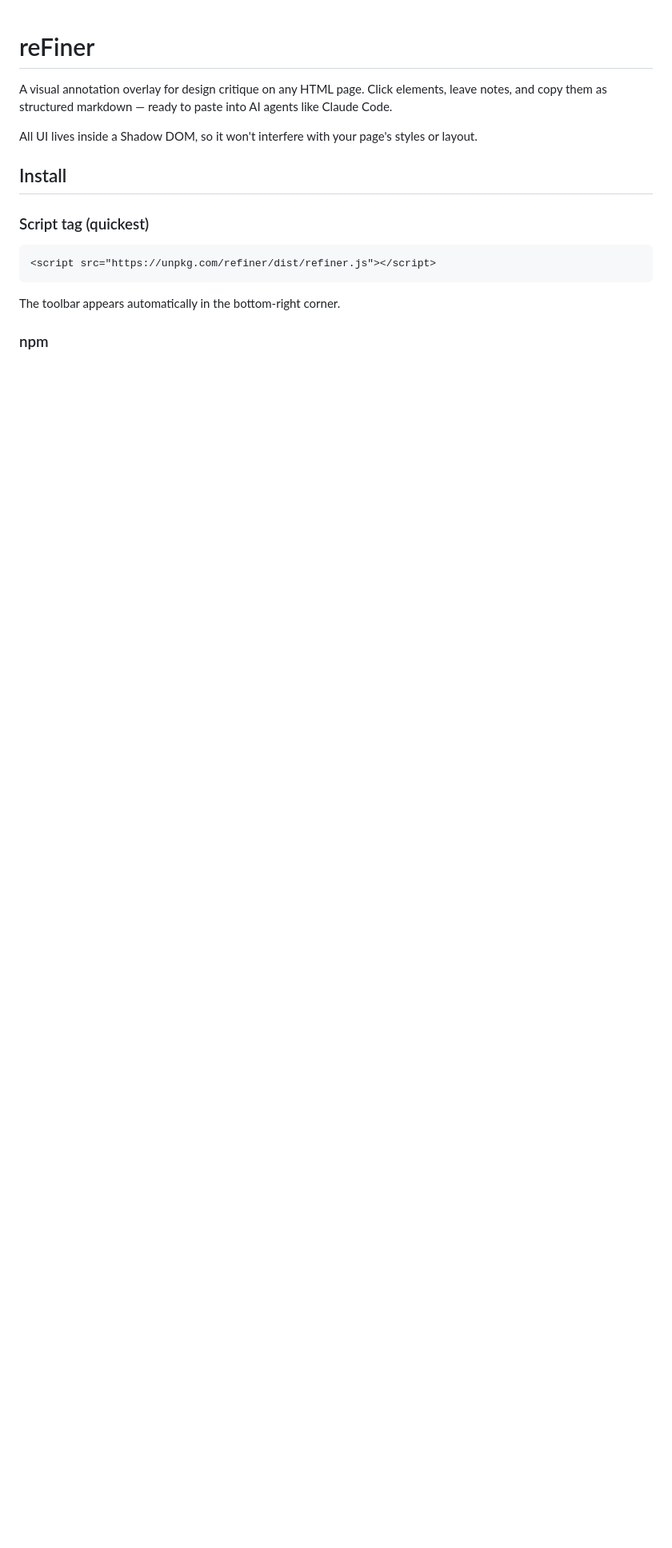
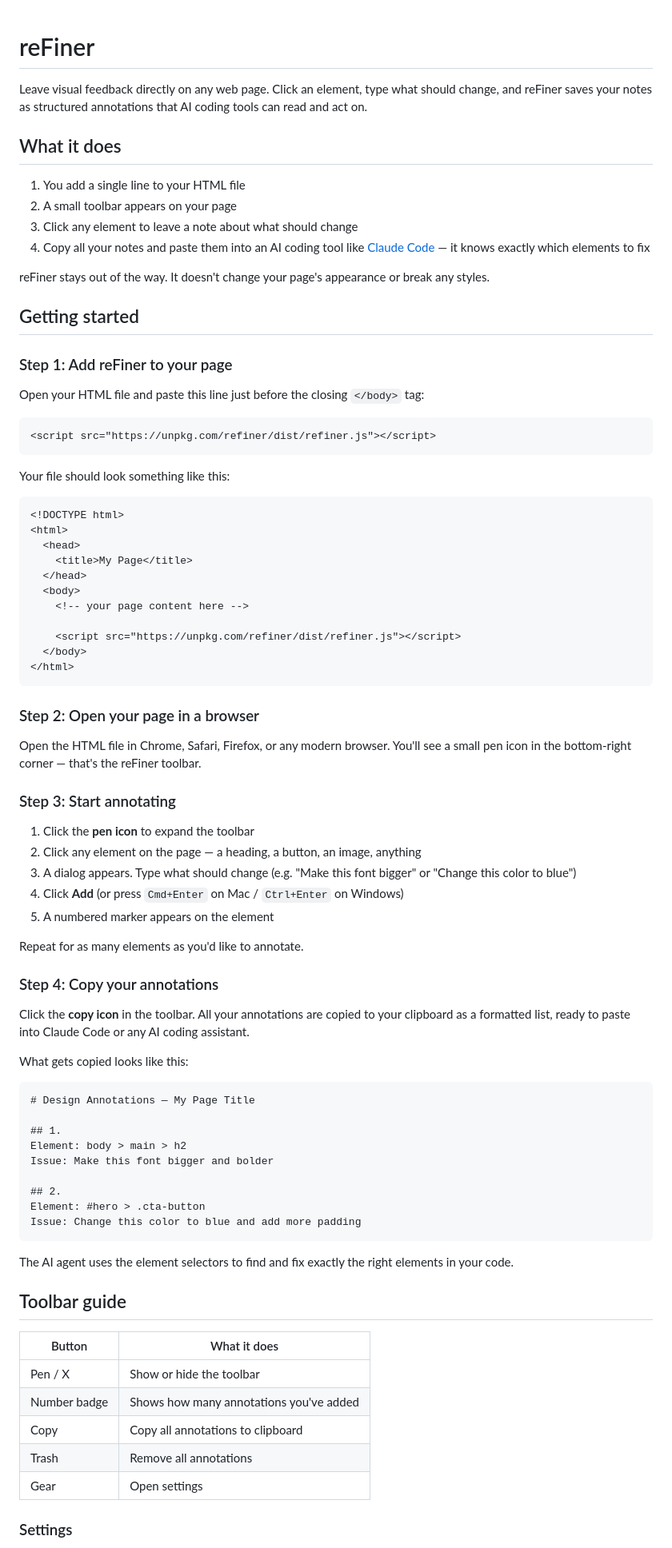
Before and after one commit to llewellynathan/refinekit, a Markdown page: README.md, the part around one of its changes. Shown at 80% size. Rendered like a GitHub page; blank space fills up the shorter version.

````diff
--- a/README.md
+++ b/README.md
@@ -1,17 +1,85 @@
 # reFiner
 
-A visual annotation overlay for design critique on any HTML page. Click elements, leave notes, and copy them as structured markdown — ready to paste into AI agents like Claude Code.
+Leave visual feedback directly on any web page. Click an element, type what should change, and reFiner saves your notes as structured annotations that AI coding tools can read and act on.
 
-All UI lives inside a Shadow DOM, so it won't interfere with your page's styles or layout.
+## What it does
 
-## Install
+1. You add a single line to your HTML file
+2. A small toolbar appears on your page
+3. Click any element to leave a note about what should change
+4. Copy all your notes and paste them into an AI coding tool like [Claude Code](https://claude.com/claude-code) — it knows exactly which elements to fix
 
-### Script tag (quickest)
+reFiner stays out of the way. It doesn't change your page's appearance or break any styles.
+
+## Getting started
+
+### Step 1: Add reFiner to your page
+
+Open your HTML file and paste this line just before the closing `</body>` tag:
 
 ```html
 <script src="https://unpkg.com/refiner/dist/refiner.js"></script>
 ```
 
-The toolbar appears automatically in the bottom-right corner.
+Your file should look something like this:
 
-### npm
+```html
+<!DOCTYPE html>
+<html>
+  <head>
+    <title>My Page</title>
+  </head>
+  <body>
+    <!-- your page content here -->
+
+    <script src="https://unpkg.com/refiner/dist/refiner.js"></script>
+  </body>
+</html>
+```
+
+### Step 2: Open your page in a browser
+
+Open the HTML file in Chrome, Safari, Firefox, or any modern browser. You'll see a small pen icon in the bottom-right corner — that's the reFiner toolbar.
+
+### Step 3: Start annotating
+
+1. Click the **pen icon** to expand the toolbar
+2. Click any element on the page — a heading, a button, an image, anything
+3. A dialog appears. Type what should change (e.g. "Make this font bigger" or "Change this color to blue")
+4. Click **Add** (or press `Cmd+Enter` on Mac / `Ctrl+Enter` on Windows)
+5. A numbered marker appears on the element
+
+Repeat for as many elements as you'd like to annotate.
+
+### Step 4: Copy your annotations
+
+Click the **copy icon** in the toolbar. All your annotations are copied to your clipboard as a formatted list, ready to paste into Claude Code or any AI coding assistant.
+
+What gets copied looks like this:
+
+```
+# Design Annotations — My Page Title
+
+## 1.
+Element: body > main > h2
+Issue: Make this font bigger and bolder
+
+## 2.
+Element: #hero > .cta-button
+Issue: Change this color to blue and add more padding
+```
+
+The AI agent uses the element selectors to find and fix exactly the right elements in your code.
+
+## Toolbar guide
+
+| Button | What it does |
+|--------|-------------|
+| Pen / X | Show or hide the toolbar |
+| Number badge | Shows how many annotations you've added |
+| Copy | Copy all annotations to clipboard |
+| Trash | Remove all annotations |
+| Gear | Open settings |
+
+### Settings
+
````
Also changed, not shown: other parts of README.md (+76 -113 lines).
